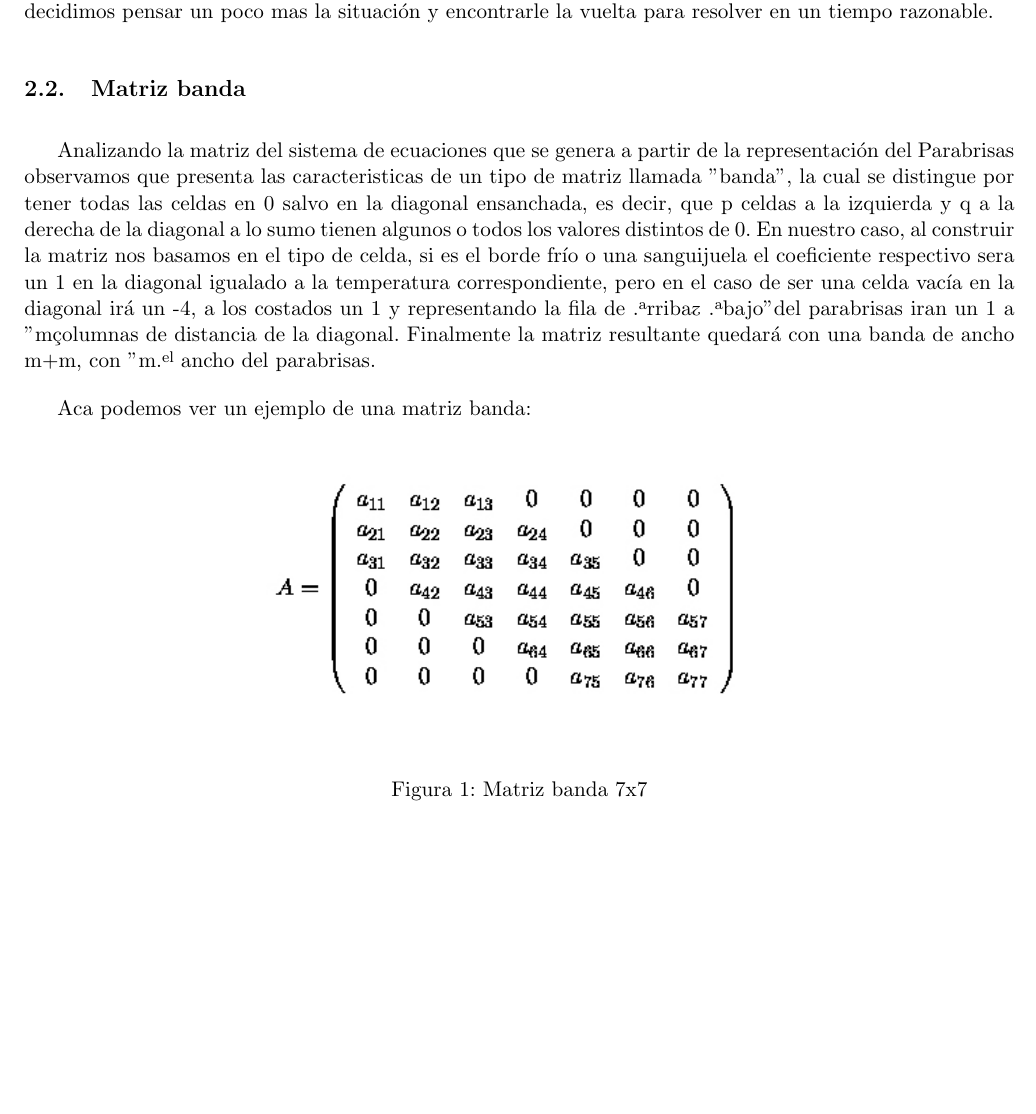
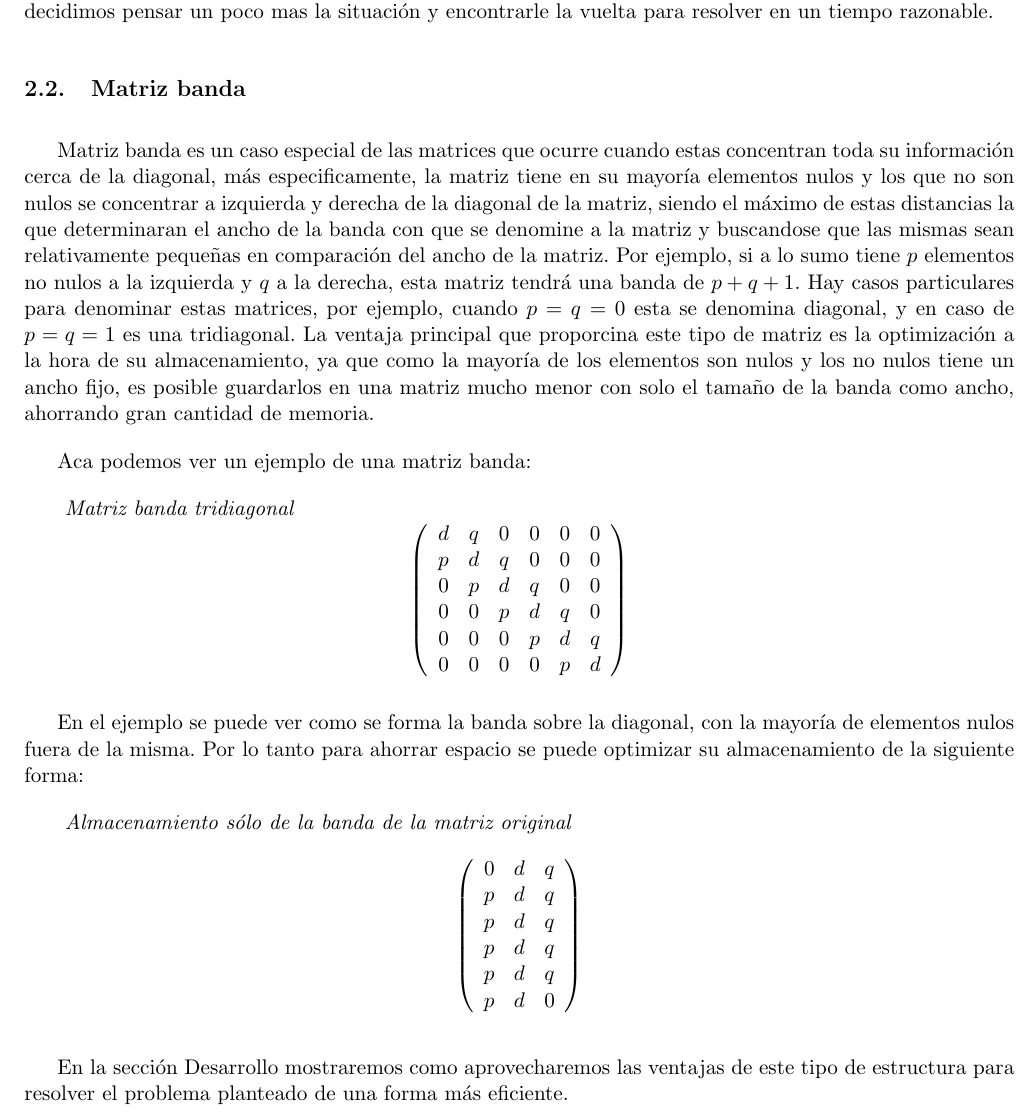
Before and after one commit to mcarreiro/metnum-rtp1, a LaTeX document (informe/arp.tex, which reads informe/02-introduccion.tex): part of page 7 of 22, cut so that both start at the same text, the shorter picture padded with empty space. Compiled offline with pdfLaTeX.

Commit message:
matriz banda

```diff
--- a/informe/02-introduccion.tex
+++ b/informe/02-introduccion.tex
@@ -51,13 +51,32 @@ Por último cabe destacar que la complejidad computacional de esta trinagulació
 
 \subsection{Matriz banda}
 
-Analizando la matriz del sistema de ecuaciones que se genera a partir de la representación del Parabrisas observamos que presenta las caracteristicas de un tipo de matriz llamada "banda", la cual se distingue por tener todas las celdas en 0 salvo en la diagonal ensanchada, es decir, que p celdas a la izquierda y q a la derecha de la diagonal a lo sumo tienen algunos o todos los valores distintos de 0. En nuestro caso, al construir la matriz nos basamos en el tipo de celda, si es el borde frío o una sanguijuela el coeficiente respectivo sera un 1 en la diagonal igualado a la temperatura correspondiente, pero en el caso de ser una celda vacía en la diagonal irá un -4, a los costados un 1 y representando la fila de "arriba" y "abajo" del parabrisas iran un 1 a "m" columnas de distancia de la diagonal. Finalmente la matriz resultante quedará con una banda de ancho m+m, con "m" el ancho del parabrisas.
+Matriz banda es un caso especial de las matrices que ocurre cuando estas concentran toda su información cerca de la diagonal, más especificamente, la matriz tiene en su mayoría elementos nulos y los que no son nulos se concentrar a izquierda y derecha de la diagonal de la matriz, siendo el máximo de estas distancias la que determinaran el ancho de la banda con que se denomine a la matriz y buscandose que las mismas sean relativamente pequeñas en comparación del ancho de la matriz. Por ejemplo, si a lo sumo tiene $p$ elementos no nulos a la izquierda y $q$ a la derecha, esta matriz tendrá una banda de $p+q+1$. Hay casos particulares para denominar estas matrices, por ejemplo, cuando $p = q = 0$ esta se denomina diagonal, y en caso de $p = q = 1$  es una tridiagonal.
+La ventaja principal que proporcina este tipo de matriz es la optimización a la hora de su almacenamiento, ya que como la mayoría de los elementos son nulos y los no nulos tiene un ancho fijo, es posible guardarlos en una matriz mucho menor con solo el tamaño de la banda como ancho, ahorrando gran cantidad de memoria.
 
 Aca podemos ver un ejemplo de una matriz banda:
 
-\begin{figure}[htb]
-\begin{center}
-\includegraphics[scale=0.70]{imagenes/matriz_banda.jpg}
-\caption{Matriz banda 7x7}
-\end{center}
-\end{figure}
+\emph{ Matriz banda tridiagonal }
+\[ \left( \begin{array}{ccccccc}
+d & q & 0 & 0 & 0 & 0 \\
+p & d & q & 0 & 0 & 0 \\
+0 & p & d & q & 0 & 0 \\
+0 & 0 & p & d & q & 0 \\
+0 & 0 & 0 & p & d & q \\
+0 & 0 & 0 & 0 & p & d \end{array}
+\right)\]
+
+En el ejemplo se puede ver como se forma la banda sobre la diagonal, con la mayoría de elementos nulos fuera de la misma. Por lo tanto para ahorrar espacio se puede optimizar su almacenamiento de la siguiente forma:
+
+\emph{ Almacenamiento sólo de la banda de la matriz original }
+\[ \left( \begin{array}{ccc}
+0 & d & q \\
+p & d & q \\
+p & d & q \\
+p & d & q \\
+p & d & q \\
+p & d & 0 \end{array}
+\right)\]
+
+
+En la sección Desarrollo mostraremos como aprovecharemos las ventajas de este tipo de estructura para resolver el problema planteado de una forma más eficiente.
```
